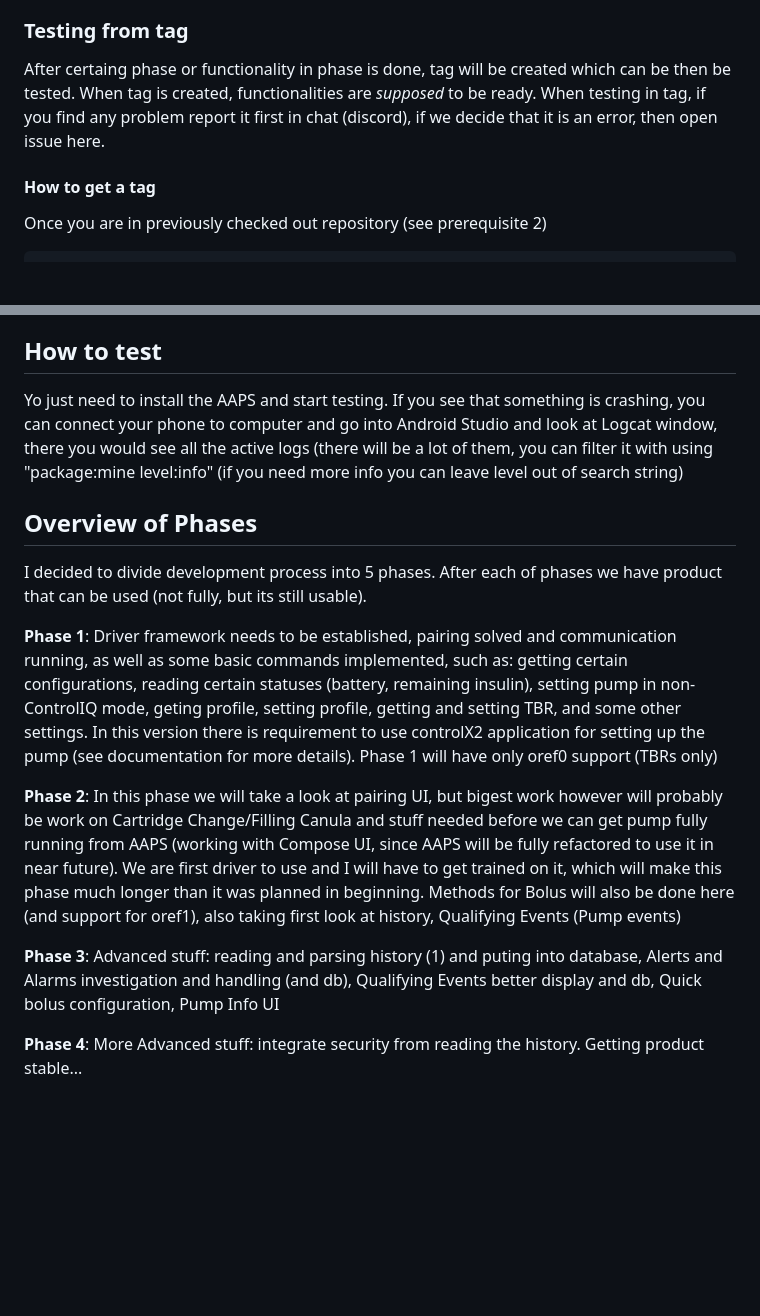
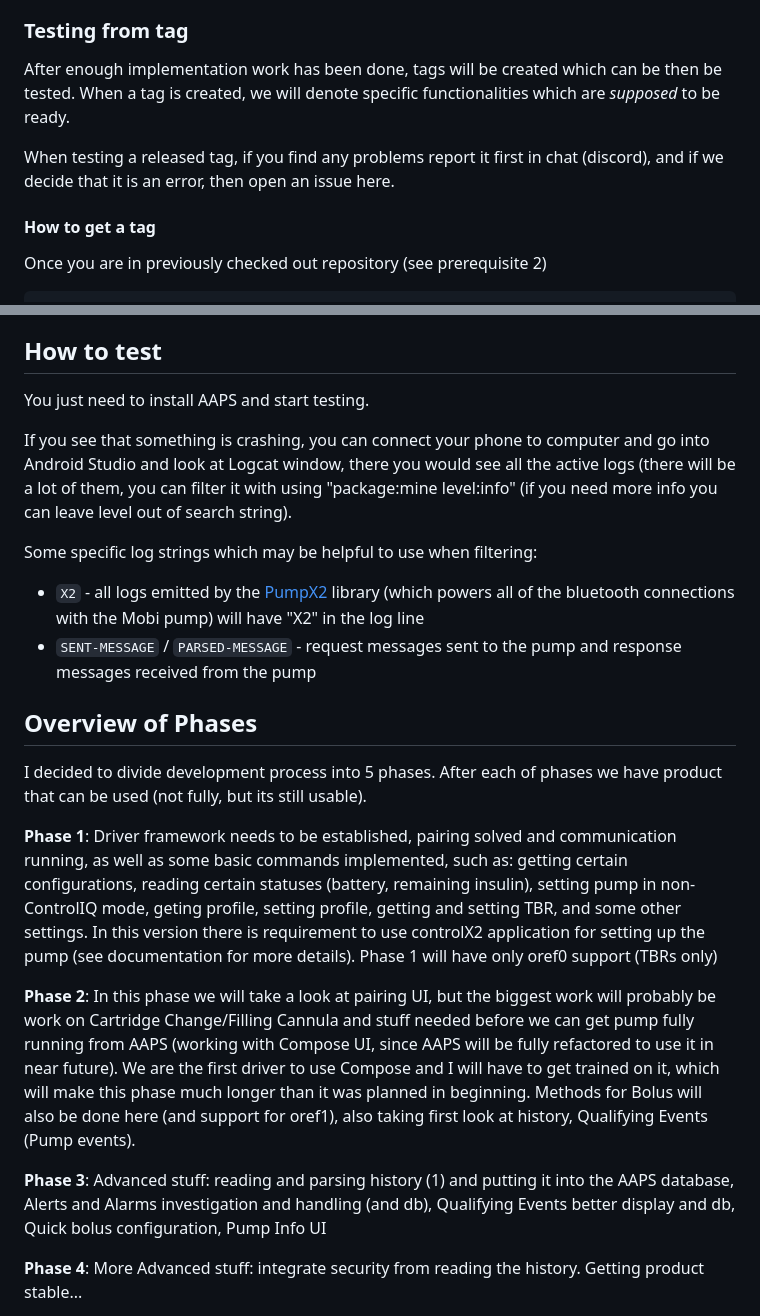
Before and after one commit to andyrozman/AAPS_Tandem_Testing, a Markdown page: README.md, 2 parts joined by grey strips. Drawn GitHub-style; blank space fills up the shorter version.

```diff
--- a/README.md
+++ b/README.md
@@ -49,7 +56,10 @@ If you feel adventerous you can try to test from andy_tandem branch directly. Pr
 
 
 ### Testing from tag
-After certaing phase or functionality in phase is done, tag will be created which can be then be tested. When tag is created, functionalities are *supposed* to be ready. When testing in tag, if you find any problem report it first in chat (discord), if we decide that it is an error, then open issue here.
+After enough implementation work has been done, tags will be created which can be then be tested.
+When a tag is created, we will denote specific functionalities which are *supposed* to be ready.
+
+When testing a released tag, if you find any problems report it first in chat (discord), and if we decide that it is an error, then open an issue here.
 
 #### How to get a tag
 Once you are in previously checked out repository (see prerequisite 2)
@@ -68,7 +78,14 @@ You can use any name for branch, just the tag name must be same as the one speci
 
 
 ## How to test
-Yo just need to install the AAPS and start testing. If you see that something is crashing, you can connect your phone to computer and go into Android Studio and look at Logcat window, there you would see all the active logs (there will be a lot of them, you can filter it with using "package:mine level:info" (if you need more info you can leave level out of search string)
+You just need to install AAPS and start testing.
+
+If you see that something is crashing, you can connect your phone to computer and go into Android Studio and look at Logcat window, there you would see all the active logs (there will be a lot of them, you can filter it with using "package:mine level:info" (if you need more info you can leave level out of search string).
+
+Some specific log strings which may be helpful to use when filtering:
+
+* `X2` - all logs emitted by the [PumpX2](https://github.com/jwoglom/pumpX2) library (which powers all of the bluetooth connections with the Mobi pump) will have "X2" in the log line
+* `SENT-MESSAGE` / `PARSED-MESSAGE` - request messages sent to the pump and response messages received from the pump
 
 ## Overview of Phases
 
@@ -76,9 +93,9 @@ I decided to divide development process into 5 phases. After each of phases we h
 
 **Phase 1**: Driver framework needs to be established, pairing solved and communication running, as well as some basic commands implemented, such as: getting certain configurations, reading certain statuses (battery, remaining insulin), setting pump in non-ControlIQ mode, geting profile, setting profile, getting and setting TBR, and some other settings. In this version there is requirement to use controlX2 application for setting up the pump (see documentation for more details). Phase 1 will have only oref0 support (TBRs only)
 
-**Phase 2**: In this phase we will take a look at pairing UI, but bigest work however will probably be work on Cartridge Change/Filling Canula and stuff needed before we can get pump fully running from AAPS (working with Compose UI, since AAPS will be fully refactored to use it in near future). We are first driver to use and I will have to get trained on it, which will make this phase much longer than it was planned in beginning. Methods for Bolus will also be done here (and support for oref1), also taking first look at history, Qualifying Events (Pump events)
+**Phase 2**: In this phase we will take a look at pairing UI, but the biggest work will probably be work on Cartridge Change/Filling Cannula and stuff needed before we can get pump fully running from AAPS (working with Compose UI, since AAPS will be fully refactored to use it in near future). We are the first driver to use Compose and I will have to get trained on it, which will make this phase much longer than it was planned in beginning. Methods for Bolus will also be done here (and support for oref1), also taking first look at history, Qualifying Events (Pump events).
 
-**Phase 3**: Advanced stuff: reading and parsing history (1) and puting into database, Alerts and Alarms investigation and handling (and db), Qualifying Events better display and db, Quick bolus configuration, Pump Info UI
+**Phase 3**: Advanced stuff: reading and parsing history (1) and putting it into the AAPS database, Alerts and Alarms investigation and handling (and db), Qualifying Events better display and db, Quick bolus configuration, Pump Info UI
 
 **Phase 4**: More Advanced stuff: integrate security from reading the history. Getting product stable...
 
```
Also changed, not shown: other parts of README.md (+26 -19 lines).
